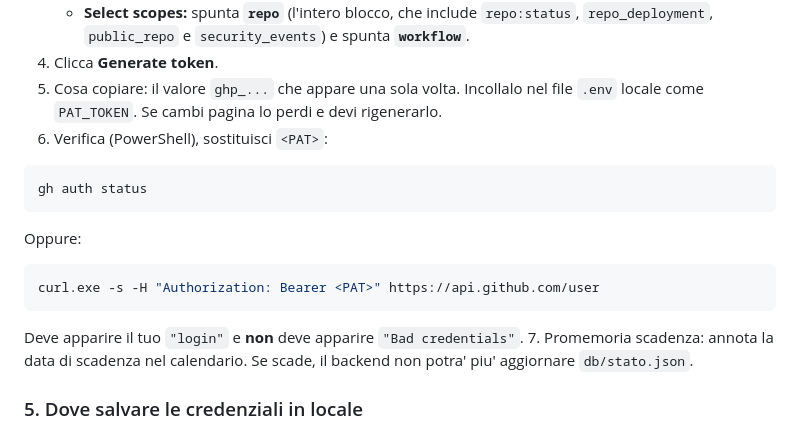
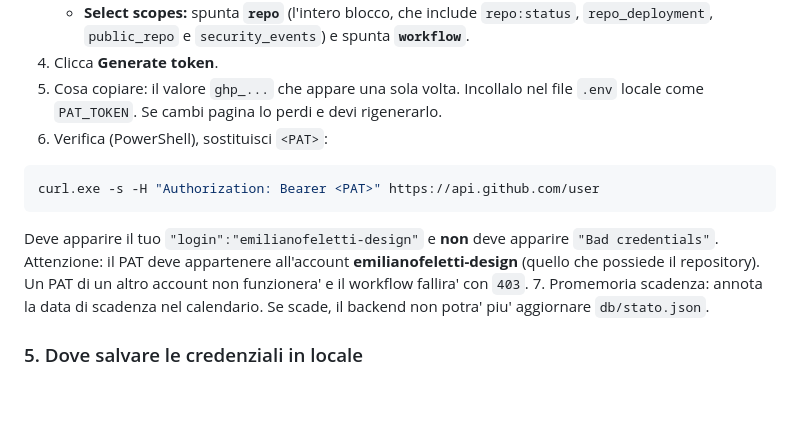
Before and after one commit to emilianofeletti-design/meteobot_telegram, a Markdown page: SETUP.md, the part around one of its changes. Rendered like a GitHub page; blank space fills up the shorter version.

````diff
--- a/SETUP.md
+++ b/SETUP.md
@@ -92,13 +92,10 @@ Deve rispondere `"ok":true` e il messaggio "prova" deve arrivare nella chat del
 5. Cosa copiare: il valore `ghp_...` che appare una sola volta. Incollalo nel file `.env` locale come `PAT_TOKEN`. Se cambi pagina lo perdi e devi rigenerarlo.
 6. Verifica (PowerShell), sostituisci `<PAT>`:
 ```powershell
-gh auth status
-```
-Oppure:
-```powershell
 curl.exe -s -H "Authorization: Bearer <PAT>" https://api.github.com/user
 ```
-Deve apparire il tuo `"login"` e **non** deve apparire `"Bad credentials"`.
+Deve apparire il tuo `"login":"emilianofeletti-design"` e **non** deve apparire `"Bad credentials"`.
+Attenzione: il PAT deve appartenere all'account **emilianofeletti-design** (quello che possiede il repository). Un PAT di un altro account non funzionera' e il workflow fallira' con `403`.
 7. Promemoria scadenza: annota la data di scadenza nel calendario. Se scade, il backend non potra' piu' aggiornare `db/stato.json`.
 
 ### 5. Dove salvare le credenziali in locale
````
Also changed, not shown: other parts of SETUP.md (+83 -6 lines), CHECKLIST_SETUP.md (+8 -2 lines).
